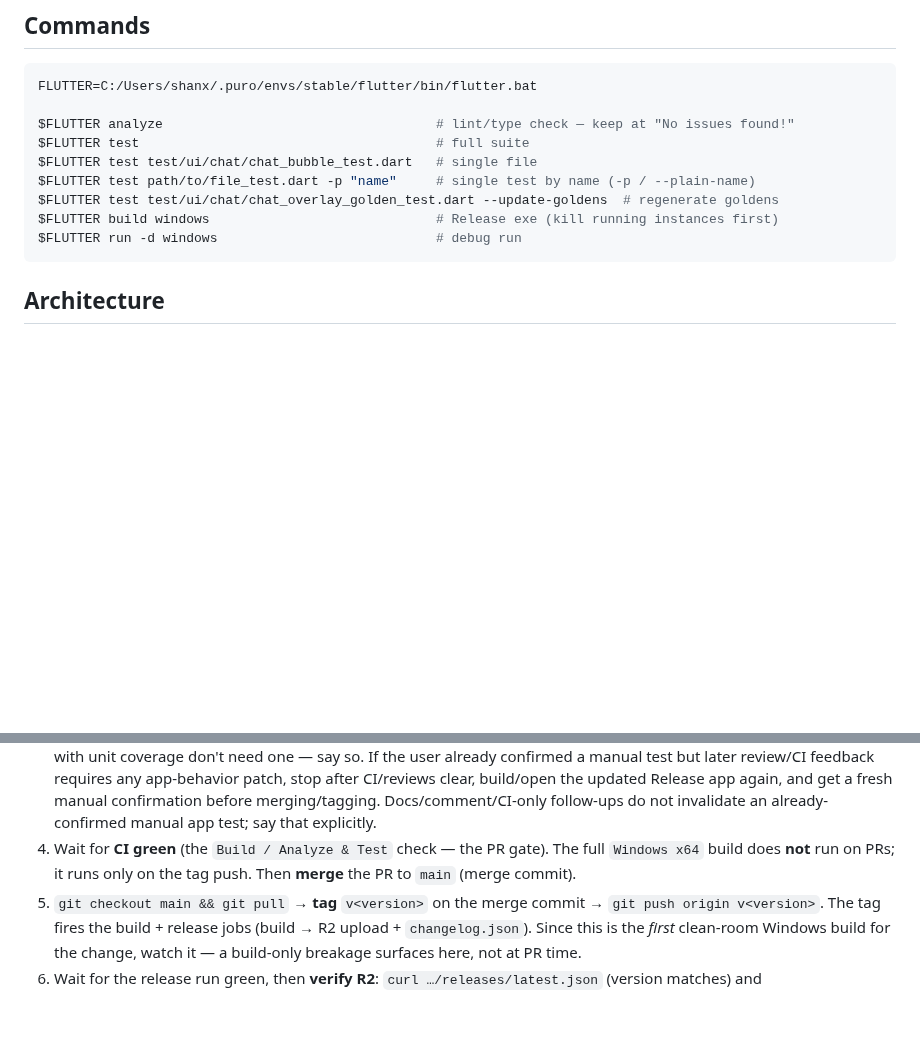
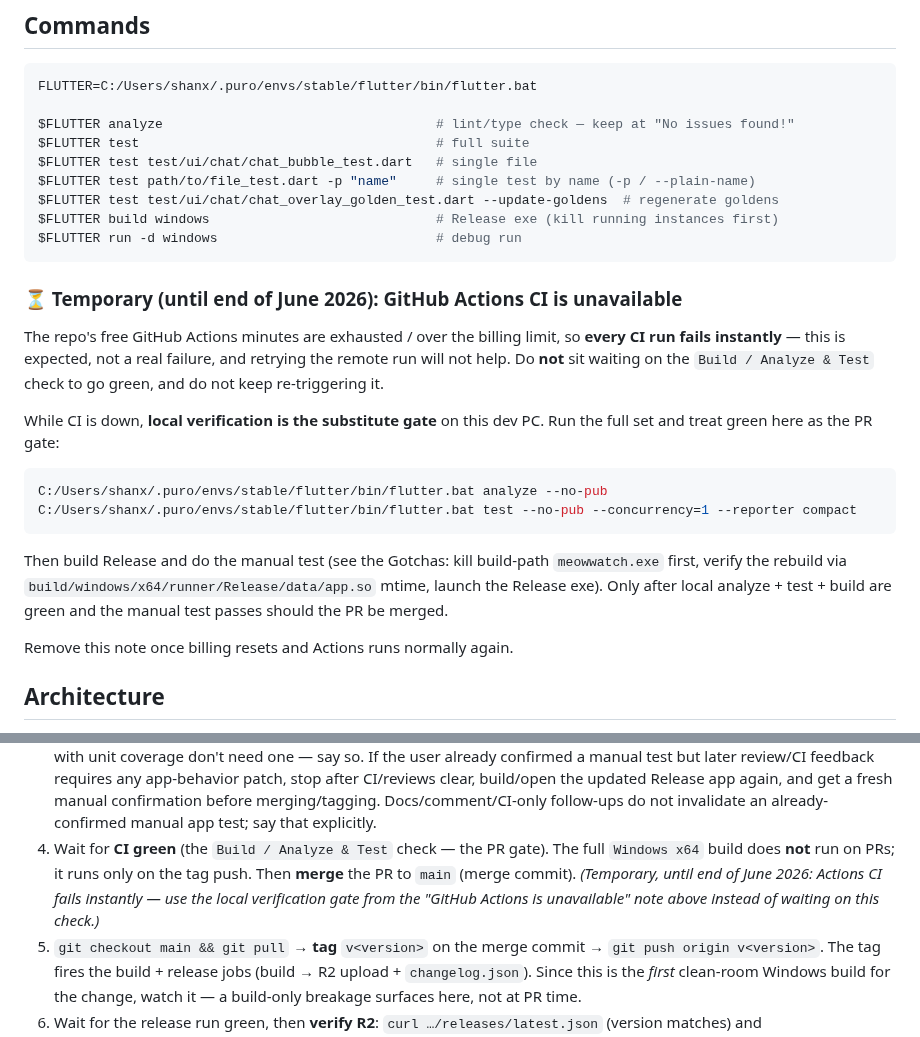
Before and after one commit to PeterShanxin/MeowWatch, a Markdown page: docs/AGENT_GUIDE.md, 2 parts joined by grey strips. Drawn GitHub-style; blank space fills up the shorter version.

Commit message:
docs: note temporary CI outage and local verification fallback
GitHub Actions minutes are exhausted (billing limit) until ~end of
June 2026, so every run fails instantly. Document that the local
analyze+test+build chain is the stand-in PR gate while Actions is
down, and point release-flow step 4 at it instead of waiting on the
dead CI check. Remove once billing resets.

````diff
--- a/docs/AGENT_GUIDE.md
+++ b/docs/AGENT_GUIDE.md
@@ -38,6 +38,21 @@ $FLUTTER test test/ui/chat/chat_overlay_golden_test.dart --update-goldens  # reg
 $FLUTTER build windows                             # Release exe (kill running instances first)
 $FLUTTER run -d windows                            # debug run
 ```
+
+### ⏳ Temporary (until end of June 2026): GitHub Actions CI is unavailable
+
+The repo's free GitHub Actions minutes are exhausted / over the billing limit, so **every CI run fails instantly** — this is expected, not a real failure, and retrying the remote run will not help. Do **not** sit waiting on the `Build / Analyze & Test` check to go green, and do not keep re-triggering it.
+
+While CI is down, **local verification is the substitute gate** on this dev PC. Run the full set and treat green here as the PR gate:
+
+```bash
+C:/Users/shanx/.puro/envs/stable/flutter/bin/flutter.bat analyze --no-pub
+C:/Users/shanx/.puro/envs/stable/flutter/bin/flutter.bat test --no-pub --concurrency=1 --reporter compact
+```
+
+Then build Release and do the manual test (see the Gotchas: kill build-path `meowwatch.exe` first, verify the rebuild via `build/windows/x64/runner/Release/data/app.so` mtime, launch the Release exe). Only after local analyze + test + build are green and the manual test passes should the PR be merged.
+
+Remove this note once billing resets and Actions runs normally again.
 
 ## Architecture
 
@@ -81,7 +96,7 @@ Keep the `-alpha` suffix until we move off alpha. CI parses `CHANGELOG.md` → `
 1. Land work on a feature/fix branch → open a PR to `main`. Don't push `v*` tags from the branch.
 2. Wait for the automatic **Copilot review**, then run the `address-pr-review` skill: fix or reject each comment with a real reason, reply, resolve the threads, push.
 3. If a manual test is warranted (visible behavior change), get the user's confirmation first; pure edge-case/defensive fixes with unit coverage don't need one — say so. If the user already confirmed a manual test but later review/CI feedback requires any app-behavior patch, stop after CI/reviews clear, build/open the updated Release app again, and get a fresh manual confirmation before merging/tagging. Docs/comment/CI-only follow-ups do not invalidate an already-confirmed manual app test; say that explicitly.
-4. Wait for **CI green** (the `Build / Analyze & Test` check — the PR gate). The full `Windows x64` build does **not** run on PRs; it runs only on the tag push. Then **merge** the PR to `main` (merge commit).
+4. Wait for **CI green** (the `Build / Analyze & Test` check — the PR gate). The full `Windows x64` build does **not** run on PRs; it runs only on the tag push. Then **merge** the PR to `main` (merge commit). _(Temporary, until end of June 2026: Actions CI fails instantly — use the local verification gate from the "GitHub Actions is unavailable" note above instead of waiting on this check.)_
 5. `git checkout main && git pull` → **tag** `v<version>` on the merge commit → `git push origin v<version>`. The tag fires the build + release jobs (build → R2 upload + `changelog.json`). Since this is the *first* clean-room Windows build for the change, watch it — a build-only breakage surfaces here, not at PR time.
 6. Wait for the release run green, then **verify R2**: `curl …/releases/latest.json` (version matches) and `…/releases/changelog.json` (array includes the new version).
 7. **Wrap up** once R2 is verified — run the `call-it-a-day` skill (or do it by hand): `git checkout main && git pull` so main is the merge+tag commit, delete the merged branch (local + remote), prune the feature worktree under the active agent's worktree directory (for example, `.claude/worktrees/` or `.Codex/worktrees/`), remove session scratch files, and stop any leftover `meowwatch.exe` dev/test instances. End on a clean `git status` on `main`. Don't start this until after the merge, tag, and R2 verification — the worktree is still needed for PR iteration before then.
````
